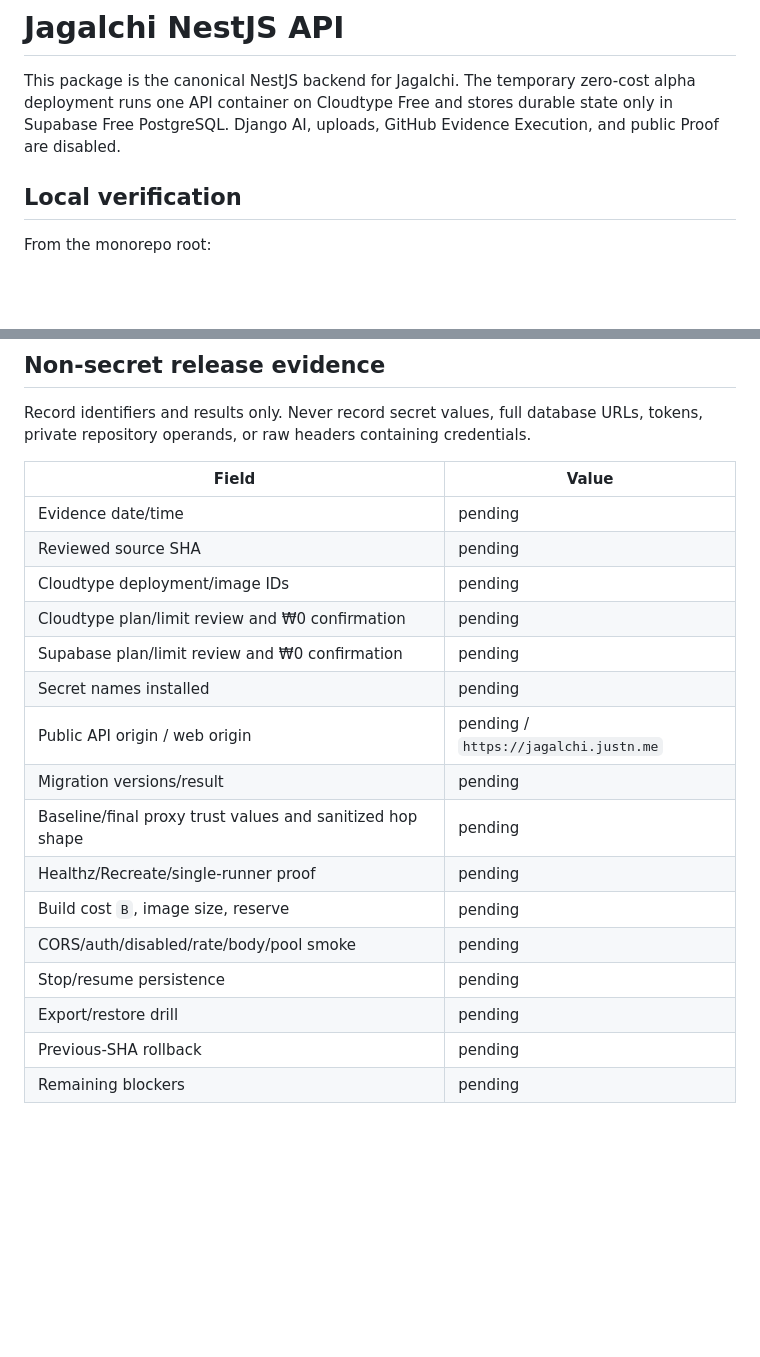
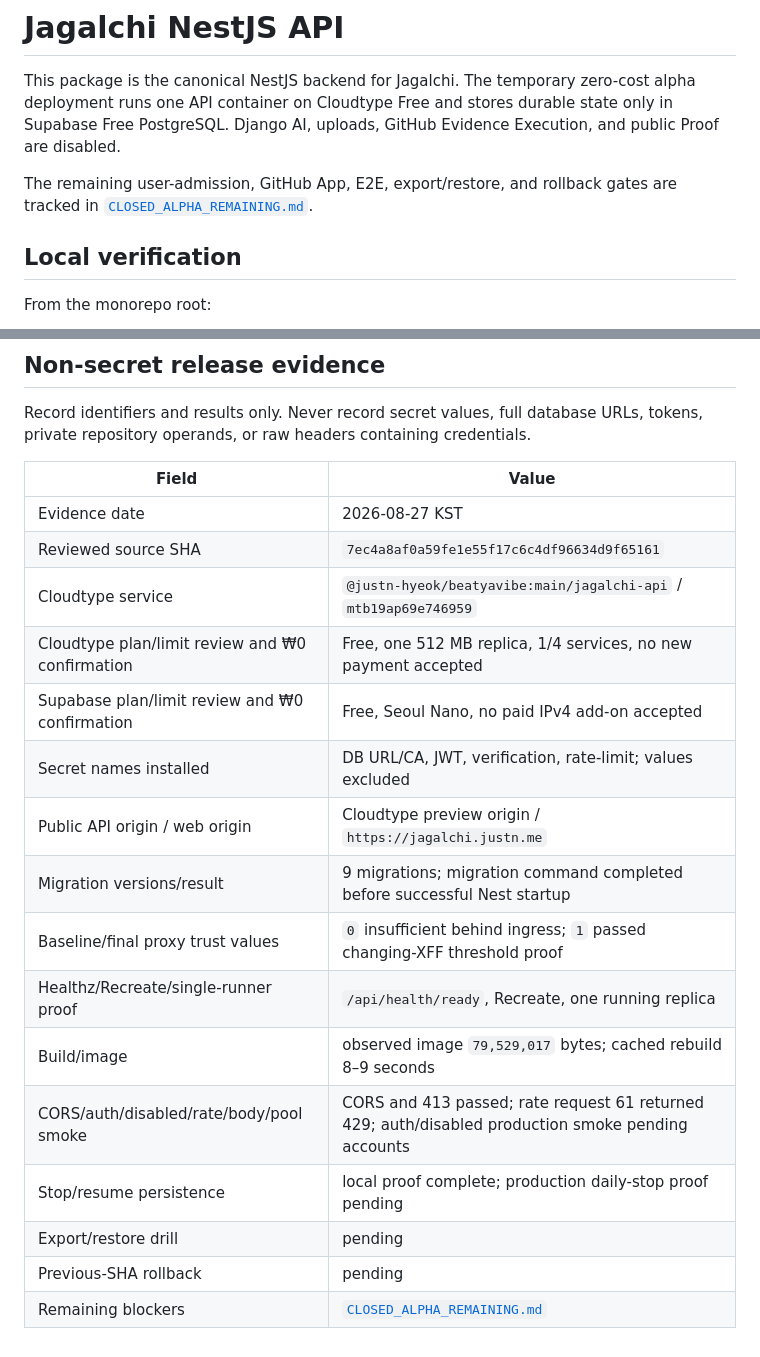
Before and after one commit to gajaedev/jagalchi-platform, a Markdown page: services/api/README.md, 2 parts joined by grey strips. GitHub-like rendering; blank space fills up the shorter version.

Commit message:
docs(api): track remaining closed alpha gates (#16)

```diff
--- a/services/api/README.md
+++ b/services/api/README.md
@@ -1,6 +1,8 @@
 # Jagalchi NestJS API
 
 This package is the canonical NestJS backend for Jagalchi. The temporary zero-cost alpha deployment runs one API container on Cloudtype Free and stores durable state only in Supabase Free PostgreSQL. Django AI, uploads, GitHub Evidence Execution, and public Proof are disabled.
+
+The remaining user-admission, GitHub App, E2E, export/restore, and rollback gates are tracked in [`CLOSED_ALPHA_REMAINING.md`](./CLOSED_ALPHA_REMAINING.md).
 
 ## Local verification
 
@@ -154,19 +156,19 @@ Record identifiers and results only. Never record secret values, full database U
 
 | Field | Value |
 |---|---|
-| Evidence date/time | pending |
-| Reviewed source SHA | pending |
-| Cloudtype deployment/image IDs | pending |
-| Cloudtype plan/limit review and ₩0 confirmation | pending |
-| Supabase plan/limit review and ₩0 confirmation | pending |
-| Secret names installed | pending |
-| Public API origin / web origin | pending / `https://jagalchi.justn.me` |
-| Migration versions/result | pending |
-| Baseline/final proxy trust values and sanitized hop shape | pending |
-| Healthz/Recreate/single-runner proof | pending |
-| Build cost `B`, image size, reserve | pending |
-| CORS/auth/disabled/rate/body/pool smoke | pending |
-| Stop/resume persistence | pending |
+| Evidence date | 2026-08-27 KST |
+| Reviewed source SHA | `7ec4a8af0a59fe1e55f17c6c4df96634d9f65161` |
+| Cloudtype service | `@justn-hyeok/beatyavibe:main/jagalchi-api` / `mtb19ap69e746959` |
+| Cloudtype plan/limit review and ₩0 confirmation | Free, one 512 MB replica, 1/4 services, no new payment accepted |
+| Supabase plan/limit review and ₩0 confirmation | Free, Seoul Nano, no paid IPv4 add-on accepted |
+| Secret names installed | DB URL/CA, JWT, verification, rate-limit; values excluded |
+| Public API origin / web origin | Cloudtype preview origin / `https://jagalchi.justn.me` |
+| Migration versions/result | 9 migrations; migration command completed before successful Nest startup |
+| Baseline/final proxy trust values | `0` insufficient behind ingress; `1` passed changing-XFF threshold proof |
+| Healthz/Recreate/single-runner proof | `/api/health/ready`, Recreate, one running replica |
+| Build/image | observed image `79,529,017` bytes; cached rebuild 8–9 seconds |
+| CORS/auth/disabled/rate/body/pool smoke | CORS and 413 passed; rate request 61 returned 429; auth/disabled production smoke pending accounts |
+| Stop/resume persistence | local proof complete; production daily-stop proof pending |
 | Export/restore drill | pending |
 | Previous-SHA rollback | pending |
-| Remaining blockers | pending |
+| Remaining blockers | [`CLOSED_ALPHA_REMAINING.md`](./CLOSED_ALPHA_REMAINING.md) |
```
Also changed, not shown: services/api/CLOSED_ALPHA_REMAINING.md (added, +196 -0 lines).
